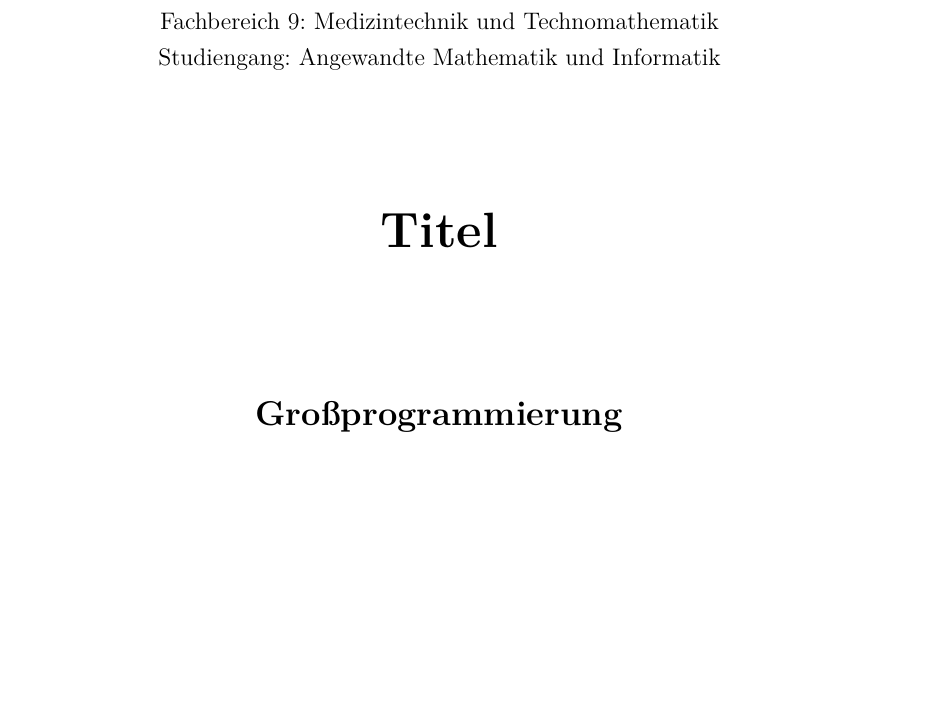
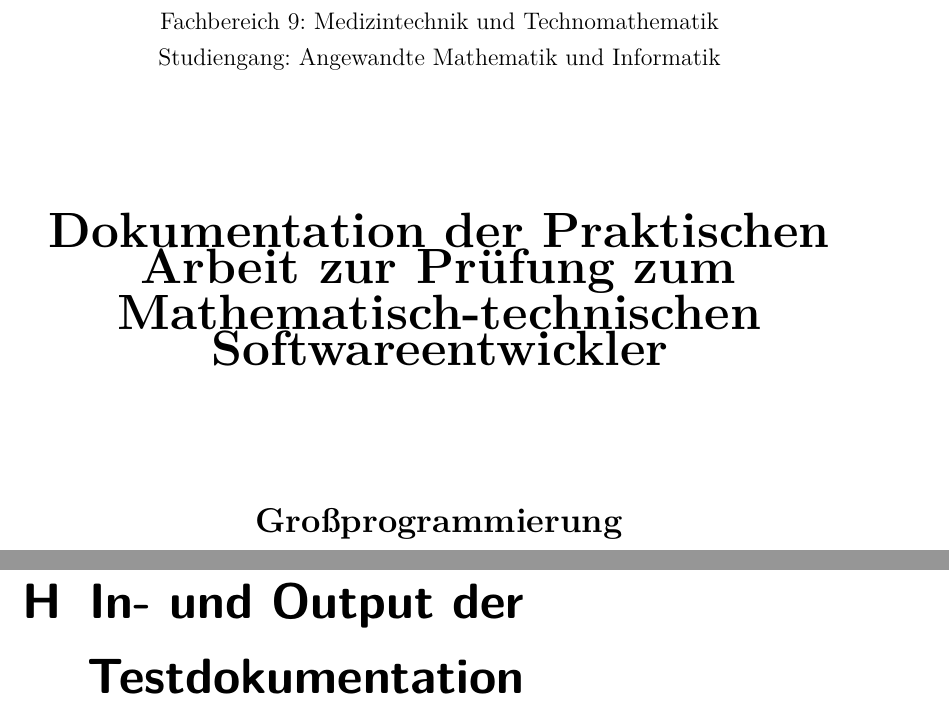
Before and after one commit to andregoetz/GroProDoku, a LaTeX document (dokumentation.tex, which reads chapters/H-In-Out-Put-Testdokumentation.tex): part of page 1 of 15 before the commit and two parts of pages 1 and 16 of 16 after it, the two joined at a grey line, cut so that both start at the same text, the shorter picture padded with empty space. Compiled offline with pdfLaTeX.

Commit message:
Update In-Out

```diff
--- /dev/null
+++ b/chapters/H-In-Out-Put-Testdokumentation.tex
@@ -0,0 +1 @@
+\chapter{In- und Output der Testdokumentation}\label{ch:in-out}
--- a/dokumentation.tex
+++ b/dokumentation.tex
@@ -6,7 +6,7 @@
     DIV=10 % Division (Anzahl Spalten/Zeilen pro Seite, bestimmt implizit Margins)
 ]{scrreprt}
 
-\newcommand{\titleDocument}{Titel}
+\newcommand{\titleDocument}{Dokumentation der Praktischen Arbeit zur Prüfung zum Mathematisch-technischen Softwareentwickler}
 \newcommand{\authorDocument}{Ben Pietsch}
 \newcommand{\subjectDocument}{Großprogrammierung}
 \newcommand{\locationDocument}{Köln}
```
Also changed, not shown: dokumentation.tex (1 more changed lines).
